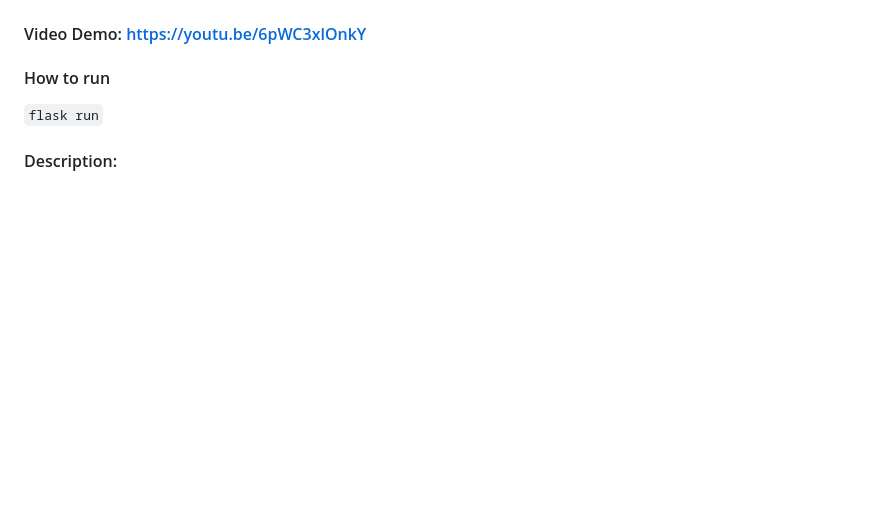
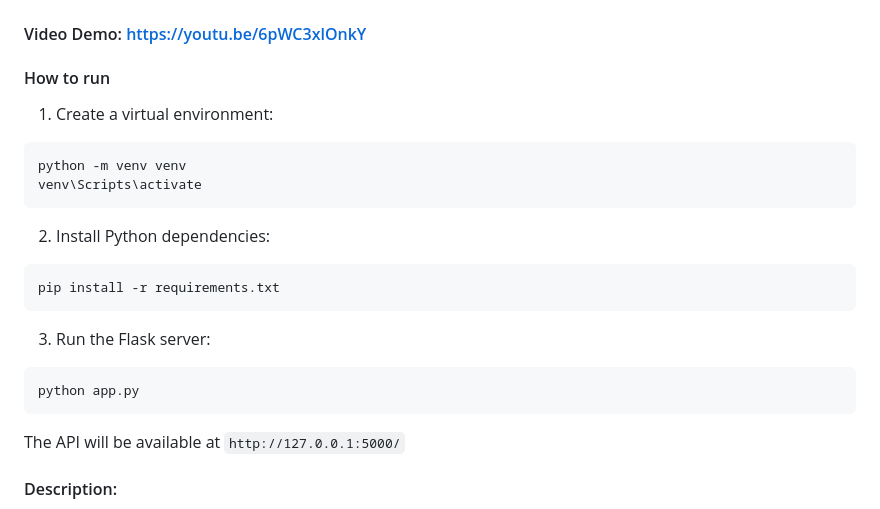
Before and after one commit to KyziaPi/Shiftify, a Markdown page: README.md, the part around the change. Drawn GitHub-style; blank space fills up the shorter version.

Commit message:
Update README with setup instructions
Added instructions for setting up a virtual environment and running the Flask server.

````diff
--- a/README.md
+++ b/README.md
@@ -2,7 +2,23 @@
 #### Video Demo:  https://youtu.be/6pWC3xlOnkY
 
 #### How to run
-```flask run```
+1. Create a virtual environment:
+```bash
+python -m venv venv
+venv\Scripts\activate
+```
+
+2. Install Python dependencies:
+```bash
+pip install -r requirements.txt
+```
+
+3. Run the Flask server:
+```bash
+python app.py
+```
+
+The API will be available at `http://127.0.0.1:5000/`
 
 #### Description:
 This is my final project for CS50x, and it is a sliding puzzle minigame with 3 difficulties: easy (3x3), medium (4x4),
````
